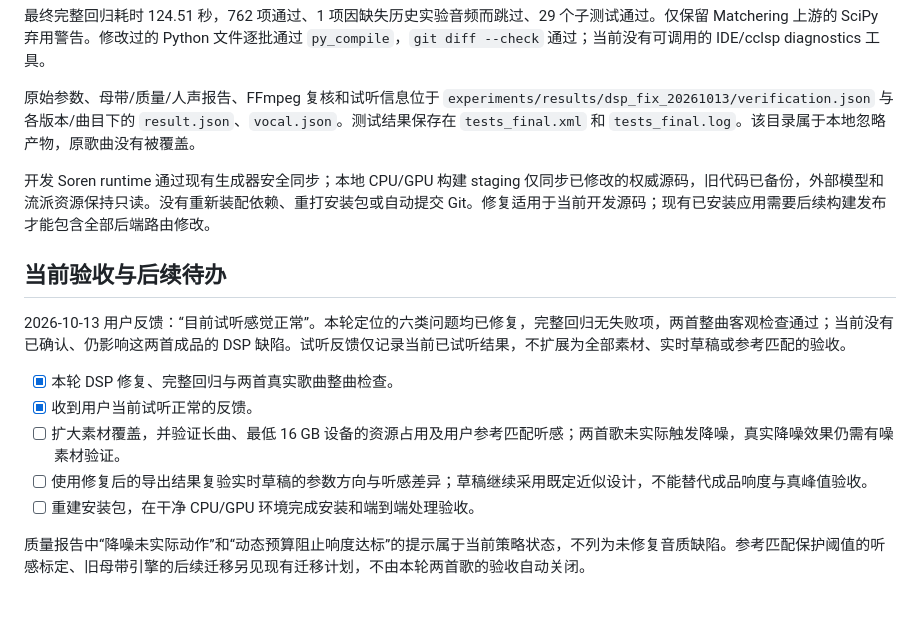
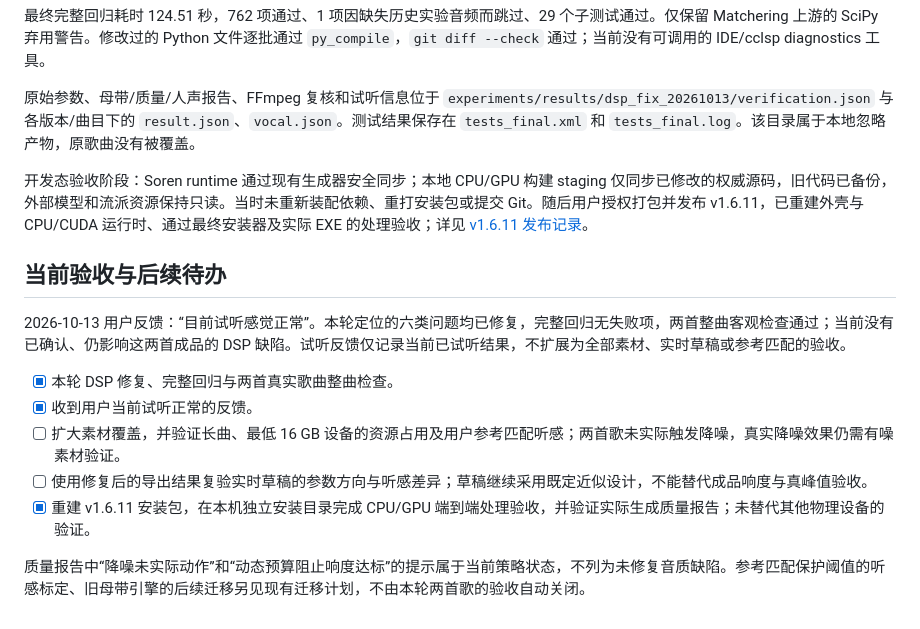
Before and after one commit to AngleNaris/ShadowBuster, a Markdown page: docs/analysis/dsp_quality_fixes_20261013.md, the part around the change. Drawn GitHub-style.

Commit message:
docs(release): record v1.6.11 installation and audio verification

```diff
--- a/docs/analysis/dsp_quality_fixes_20261013.md
+++ b/docs/analysis/dsp_quality_fixes_20261013.md
@@ -112,7 +112,7 @@
 
 原始参数、母带/质量/人声报告、FFmpeg 复核和试听信息位于 `experiments/results/dsp_fix_20261013/verification.json` 与各版本/曲目下的 `result.json`、`vocal.json`。测试结果保存在 `tests_final.xml` 和 `tests_final.log`。该目录属于本地忽略产物，原歌曲没有被覆盖。
 
-开发 Soren runtime 通过现有生成器安全同步；本地 CPU/GPU 构建 staging 仅同步已修改的权威源码，旧代码已备份，外部模型和流派资源保持只读。没有重新装配依赖、重打安装包或自动提交 Git。修复适用于当前开发源码；现有已安装应用需要后续构建发布才能包含全部后端路由修改。
+开发态验收阶段：Soren runtime 通过现有生成器安全同步；本地 CPU/GPU 构建 staging 仅同步已修改的权威源码，旧代码已备份，外部模型和流派资源保持只读。当时未重新装配依赖、重打安装包或提交 Git。随后用户授权打包并发布 v1.6.11，已重建外壳与 CPU/CUDA 运行时、通过最终安装器及实际 EXE 的处理验收；详见 [v1.6.11 发布记录](../../packaging/release-audit/release-notes-1.6.11.md)。
 
 ## 当前验收与后续待办
 
@@ -122,6 +122,6 @@
 - [x] 收到用户当前试听正常的反馈。
 - [ ] 扩大素材覆盖，并验证长曲、最低 16 GB 设备的资源占用及用户参考匹配听感；两首歌未实际触发降噪，真实降噪效果仍需有噪素材验证。
 - [ ] 使用修复后的导出结果复验实时草稿的参数方向与听感差异；草稿继续采用既定近似设计，不能替代成品响度与真峰值验收。
-- [ ] 重建安装包，在干净 CPU/GPU 环境完成安装和端到端处理验收。
+- [x] 重建 v1.6.11 安装包，在本机独立安装目录完成 CPU/GPU 端到端处理验收，并验证实际生成质量报告；未替代其他物理设备的验证。
 
 质量报告中“降噪未实际动作”和“动态预算阻止响度达标”的提示属于当前策略状态，不列为未修复音质缺陷。参考匹配保护阈值的听感标定、旧母带引擎的后续迁移另见现有迁移计划，不由本轮两首歌的验收自动关闭。
```
Also changed, not shown: packaging/release-audit/release-notes-1.6.11.md (added, +45 -0 lines).
